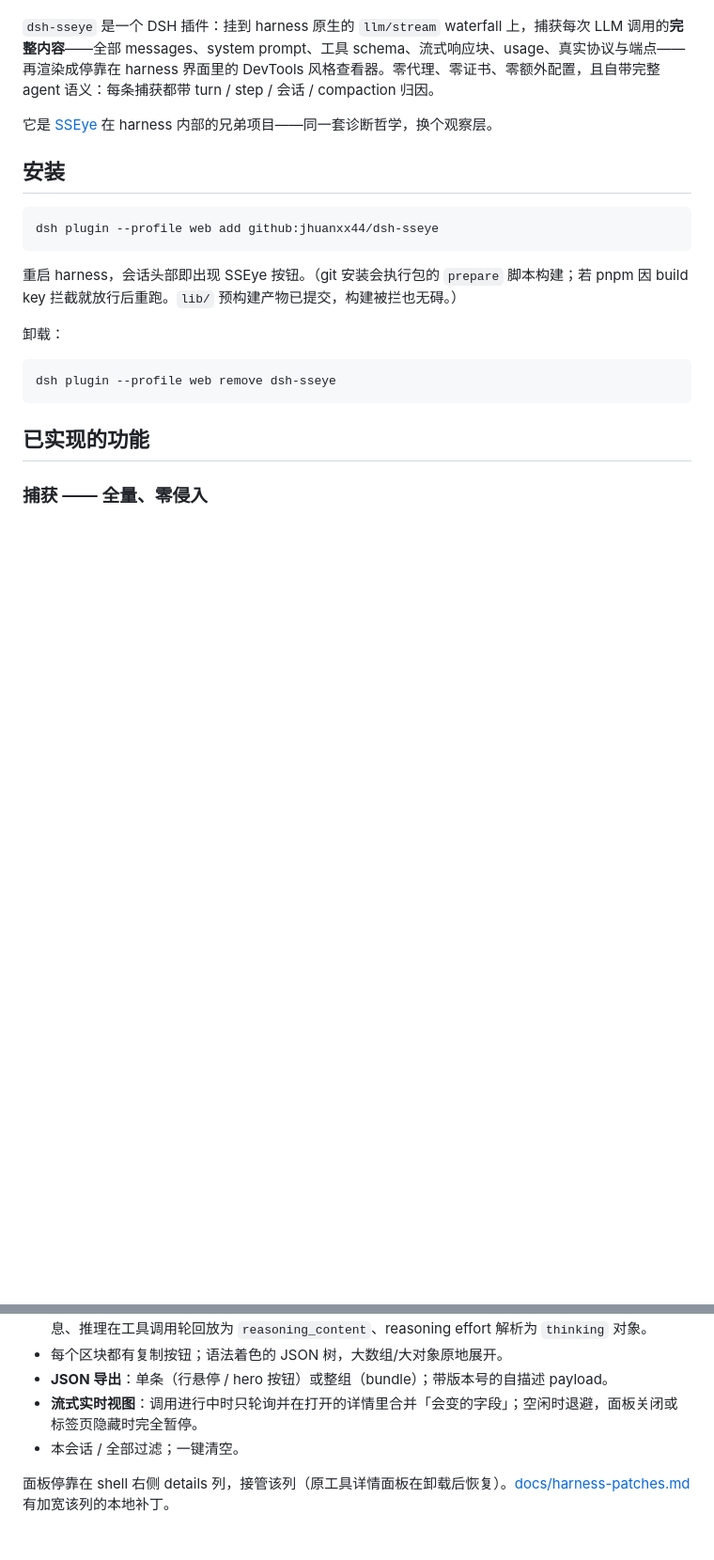
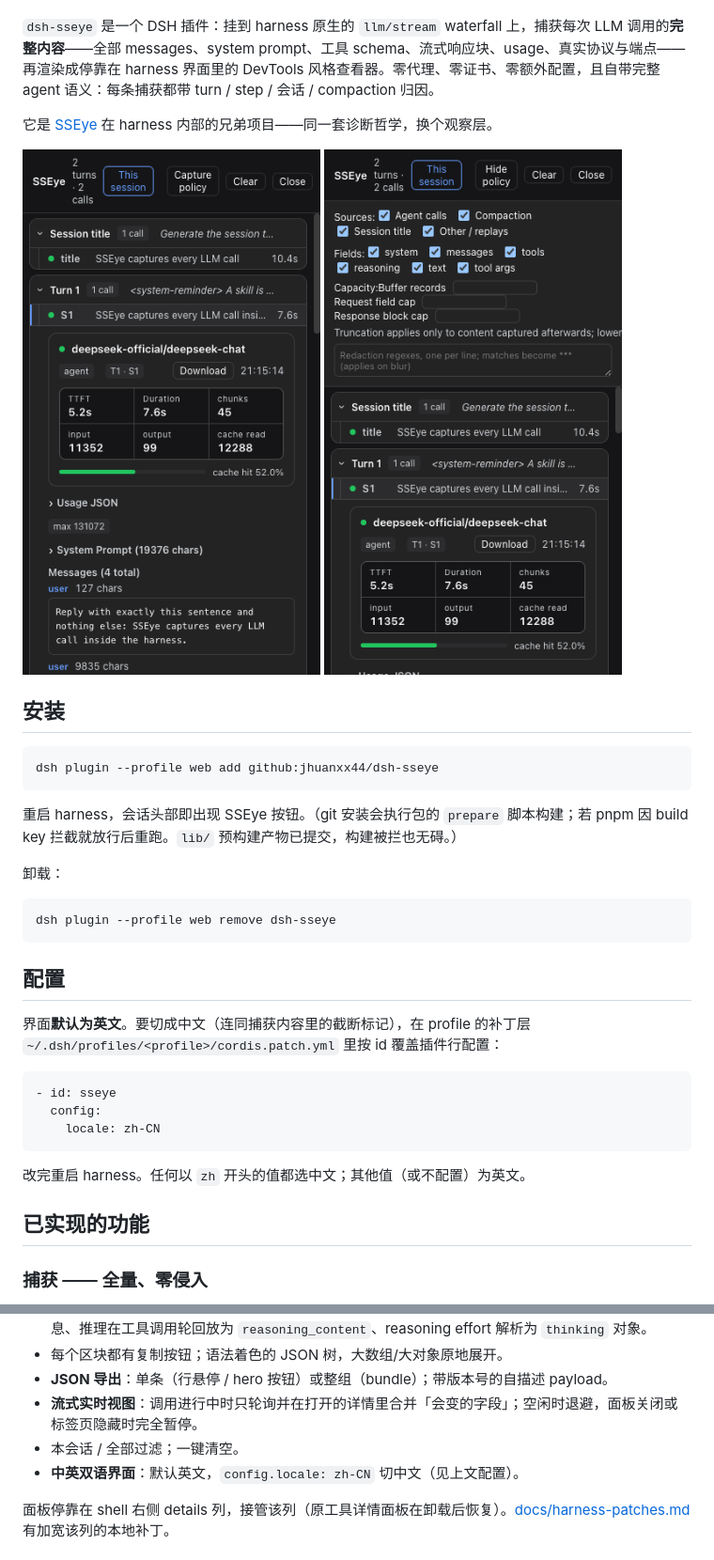
Before and after one commit to jhuanxx44/dsh-sseye, a Markdown page: README.zh-CN.md, 2 parts joined by grey strips. Shown at 94% size. Drawn GitHub-style; pictures changed too: assets/screenshot-panel.png (added), assets/screenshot-policy.png (added); blank space fills up the shorter version.

Commit message:
docs: add redacted panel screenshots to assets/ and both READMEs; document locale config in README.zh-CN

````diff
--- a/README.zh-CN.md
+++ b/README.zh-CN.md
@@ -7,6 +7,11 @@
 `dsh-sseye` 是一个 DSH 插件：挂到 harness 原生的 `llm/stream` waterfall 上，捕获每次 LLM 调用的**完整内容**——全部 messages、system prompt、工具 schema、流式响应块、usage、真实协议与端点——再渲染成停靠在 harness 界面里的 DevTools 风格查看器。零代理、零证书、零额外配置，且自带完整 agent 语义：每条捕获都带 turn / step / 会话 / compaction 归因。
 
 它是 [SSEye](#与-sseye-的关系) 在 harness 内部的兄弟项目——同一套诊断哲学，换个观察层。
+
+<p>
+  <img src="assets/screenshot-panel.png" width="360" alt="SSEye 面板：按轮次分组的调用列表，行内展开详情——provider/model、TTFT/时长/用量统计、cache 命中条、Prompt 与消息分区">
+  <img src="assets/screenshot-policy.png" width="360" alt="SSEye 抓取策略面板：来源与字段开关、容量上限、脱敏正则">
+</p>
 
 ## 安装
 
@@ -21,6 +26,18 @@ dsh plugin --profile web add github:jhuanxx44/dsh-sseye
 ```bash
 dsh plugin --profile web remove dsh-sseye
 ```
+
+## 配置
+
+界面**默认为英文**。要切成中文（连同捕获内容里的截断标记），在 profile 的补丁层 `~/.dsh/profiles/<profile>/cordis.patch.yml` 里按 id 覆盖插件行配置：
+
+```yaml
+- id: sseye
+  config:
+    locale: zh-CN
+```
+
+改完重启 harness。任何以 `zh` 开头的值都选中文；其他值（或不配置）为英文。
 
 ## 已实现的功能
 
@@ -44,6 +61,7 @@ dsh plugin --profile web remove dsh-sseye
 - **JSON 导出**：单条（行悬停 / hero 按钮）或整组（bundle）；带版本号的自描述 payload。
 - **流式实时视图**：调用进行中时只轮询并在打开的详情里合并「会变的字段」；空闲时退避，面板关闭或标签页隐藏时完全暂停。
 - 本会话 / 全部过滤；一键清空。
+- **中英双语界面**：默认英文，`config.locale: zh-CN` 切中文（见上文配置）。
 
 面板停靠在 shell 右侧 details 列，接管该列（原工具详情面板在卸载后恢复）。[docs/harness-patches.md](docs/harness-patches.md) 有加宽该列的本地补丁。
 
````
Also changed, not shown: README.md (+5 -0 lines).
